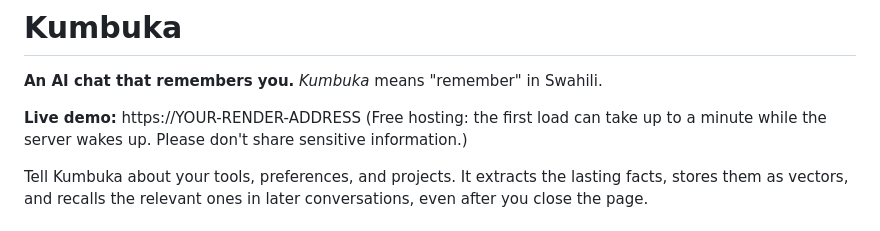
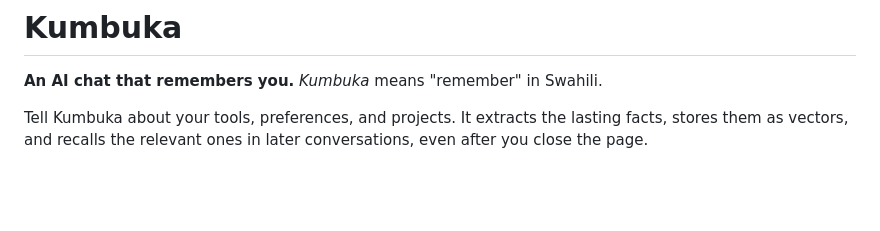
Before and after one commit to Valentina14142000/Kumbuka-memory-agent, a Markdown page: README.md, the part around the change. Rendered like a GitHub page; blank space fills up the shorter version.

Commit message:
Update README
Removed live demo link and hosting note from README.

```diff
--- a/README.md
+++ b/README.md
@@ -2,8 +2,6 @@
 
 **An AI chat that remembers you.** *Kumbuka* means "remember" in Swahili.
 
-**Live demo:** https://YOUR-RENDER-ADDRESS
-(Free hosting: the first load can take up to a minute while the server wakes up. Please don't share sensitive information.)
 
 Tell Kumbuka about your tools, preferences, and projects. It extracts the lasting facts, stores them as vectors, and recalls the relevant ones in later conversations, even after you close the page.
 
```
